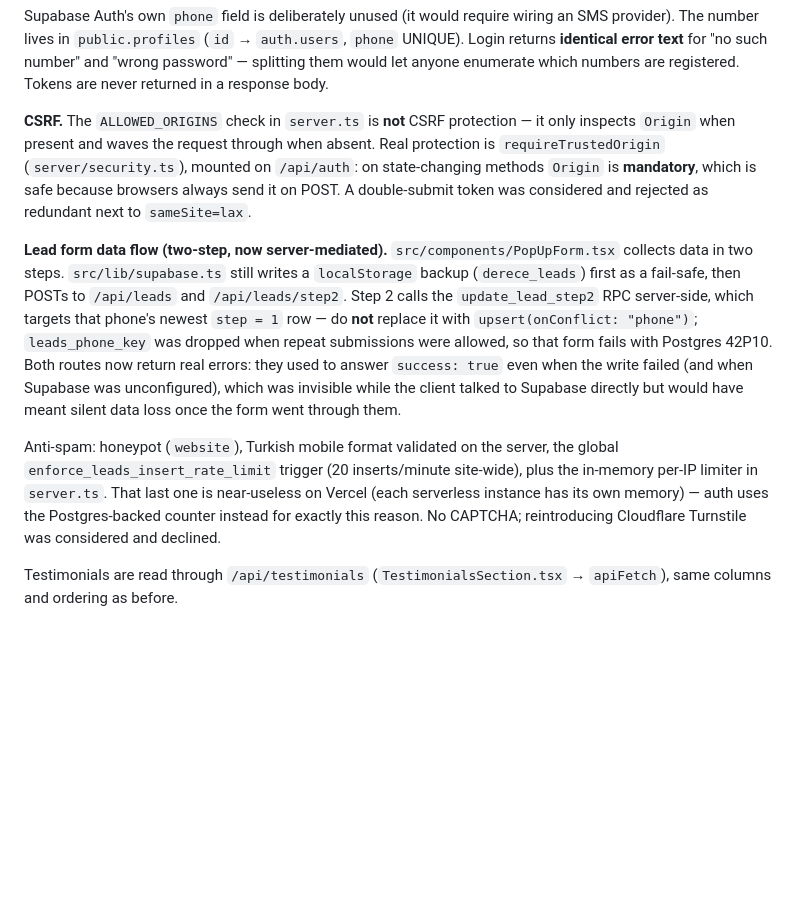
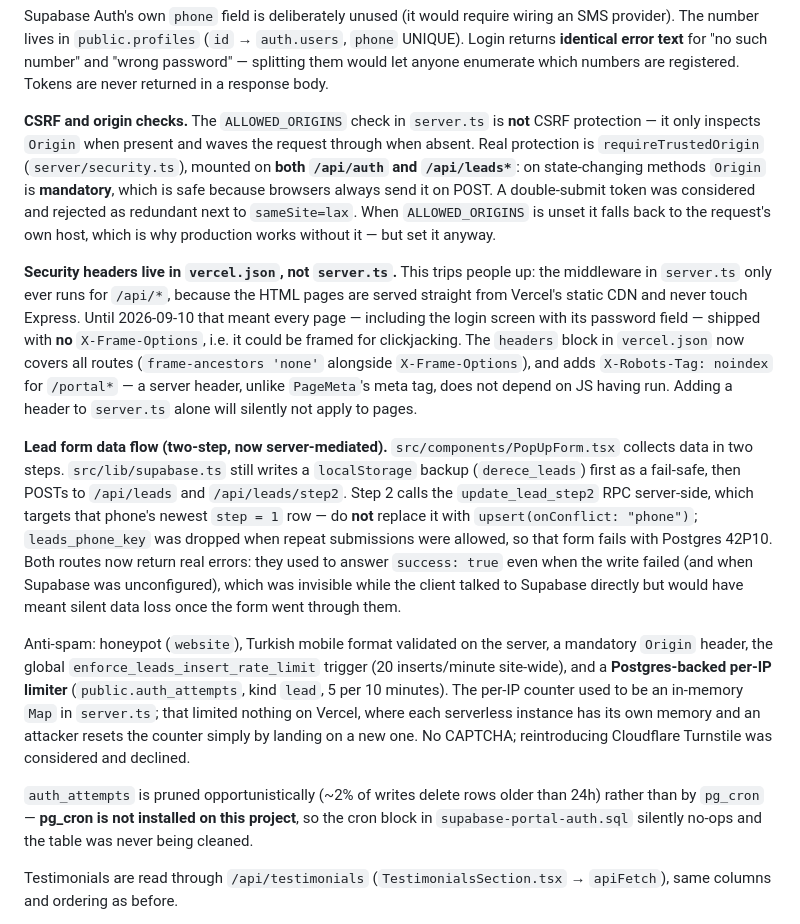
Before and after one commit to xDaamer/akademitu, a Markdown page: CLAUDE.md, the part around the change. Drawn GitHub-style; blank space fills up the shorter version.

Commit message:
docs: güvenlik düzeltmelerini CLAUDE.md'ye işle
En çok yanıltan noktayı açıkça yazıyor: server.ts'teki güvenlik başlığı
middleware'i YALNIZCA /api/* için çalışıyor, çünkü HTML sayfaları Vercel'in
statik CDN'inden geliyor ve Express'e hiç uğramıyor. Başlığı server.ts'e
eklemek sayfalara sessizce uygulanmaz — yeri vercel.json.

Ayrıca: lead hız limitinin neden bellek içi Map olamayacağı, pg_cron'un kurulu
olmadığı ve temizliğin bu yüzden fırsatçı yapıldığı, Origin kontrolünün artık
/api/leads'i de kapsadığı.

Co-Authored-By: Claude Opus 5 <noreply@anthropic.com>
Claude-Session: https://claude.ai/code/session_01TqnRPZJK2McrWgY4ndPwAo

```diff
--- a/CLAUDE.md
+++ b/CLAUDE.md
@@ -57,11 +57,15 @@ Be precise about *why* this was done, because the obvious reason is wrong: **Sup
 
 Supabase Auth's own `phone` field is deliberately unused (it would require wiring an SMS provider). The number lives in `public.profiles` (`id` → `auth.users`, `phone` UNIQUE). Login returns **identical error text** for "no such number" and "wrong password" — splitting them would let anyone enumerate which numbers are registered. Tokens are never returned in a response body.
 
-**CSRF.** The `ALLOWED_ORIGINS` check in `server.ts` is **not** CSRF protection — it only inspects `Origin` when present and waves the request through when absent. Real protection is `requireTrustedOrigin` (`server/security.ts`), mounted on `/api/auth`: on state-changing methods `Origin` is **mandatory**, which is safe because browsers always send it on POST. A double-submit token was considered and rejected as redundant next to `sameSite=lax`.
+**CSRF and origin checks.** The `ALLOWED_ORIGINS` check in `server.ts` is **not** CSRF protection — it only inspects `Origin` when present and waves the request through when absent. Real protection is `requireTrustedOrigin` (`server/security.ts`), mounted on **both `/api/auth` and `/api/leads*`**: on state-changing methods `Origin` is **mandatory**, which is safe because browsers always send it on POST. A double-submit token was considered and rejected as redundant next to `sameSite=lax`. When `ALLOWED_ORIGINS` is unset it falls back to the request's own host, which is why production works without it — but set it anyway.
+
+**Security headers live in `vercel.json`, not `server.ts`.** This trips people up: the middleware in `server.ts` only ever runs for `/api/*`, because the HTML pages are served straight from Vercel's static CDN and never touch Express. Until 2026-09-10 that meant every page — including the login screen with its password field — shipped with **no** `X-Frame-Options`, i.e. it could be framed for clickjacking. The `headers` block in `vercel.json` now covers all routes (`frame-ancestors 'none'` alongside `X-Frame-Options`), and adds `X-Robots-Tag: noindex` for `/portal*` — a server header, unlike `PageMeta`'s meta tag, does not depend on JS having run. Adding a header to `server.ts` alone will silently not apply to pages.
 
 **Lead form data flow (two-step, now server-mediated).** `src/components/PopUpForm.tsx` collects data in two steps. `src/lib/supabase.ts` still writes a `localStorage` backup (`derece_leads`) first as a fail-safe, then POSTs to `/api/leads` and `/api/leads/step2`. Step 2 calls the `update_lead_step2` RPC server-side, which targets that phone's newest `step = 1` row — do **not** replace it with `upsert(onConflict: "phone")`; `leads_phone_key` was dropped when repeat submissions were allowed, so that form fails with Postgres 42P10. Both routes now return real errors: they used to answer `success: true` even when the write failed (and when Supabase was unconfigured), which was invisible while the client talked to Supabase directly but would have meant silent data loss once the form went through them.
 
-Anti-spam: honeypot (`website`), Turkish mobile format validated on the server, the global `enforce_leads_insert_rate_limit` trigger (20 inserts/minute site-wide), plus the in-memory per-IP limiter in `server.ts`. That last one is near-useless on Vercel (each serverless instance has its own memory) — auth uses the Postgres-backed counter instead for exactly this reason. No CAPTCHA; reintroducing Cloudflare Turnstile was considered and declined.
+Anti-spam: honeypot (`website`), Turkish mobile format validated on the server, a mandatory `Origin` header, the global `enforce_leads_insert_rate_limit` trigger (20 inserts/minute site-wide), and a **Postgres-backed per-IP limiter** (`public.auth_attempts`, kind `lead`, 5 per 10 minutes). The per-IP counter used to be an in-memory `Map` in `server.ts`; that limited nothing on Vercel, where each serverless instance has its own memory and an attacker resets the counter simply by landing on a new one. No CAPTCHA; reintroducing Cloudflare Turnstile was considered and declined.
+
+`auth_attempts` is pruned opportunistically (~2% of writes delete rows older than 24h) rather than by `pg_cron` — **pg_cron is not installed on this project**, so the cron block in `supabase-portal-auth.sql` silently no-ops and the table was never being cleaned.
 
 Testimonials are read through `/api/testimonials` (`TestimonialsSection.tsx` → `apiFetch`), same columns and ordering as before.
 
```
